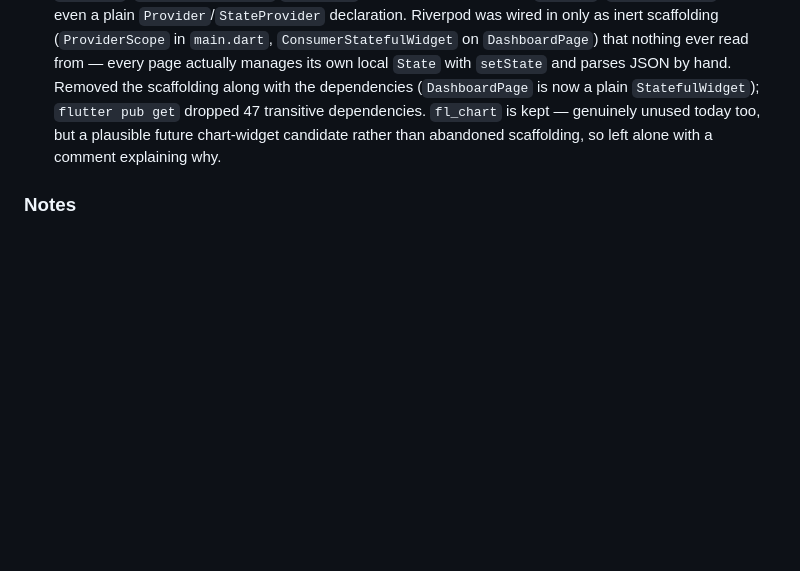
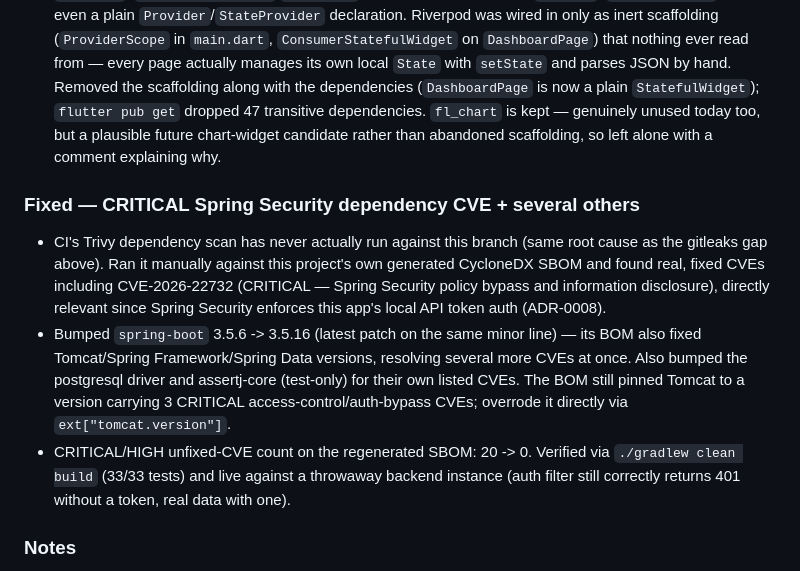
Before and after one commit to taimouralneimat/open-wearable-insights, a Markdown page: CHANGELOG.md, the part around the change. Rendered like a GitHub page; blank space fills up the shorter version.

Commit message:
docs(changelog): document the Spring Security CVE fix
Co-Authored-By: Claude Sonnet 5 <noreply@anthropic.com>

```diff
--- a/CHANGELOG.md
+++ b/CHANGELOG.md
@@ -472,6 +472,25 @@ own commits, not just Cline's.
   plausible future chart-widget candidate rather than abandoned
   scaffolding, so left alone with a comment explaining why.
 
+### Fixed — CRITICAL Spring Security dependency CVE + several others
+- CI's Trivy dependency scan has never actually run against this branch
+  (same root cause as the gitleaks gap above). Ran it manually against
+  this project's own generated CycloneDX SBOM and found real, fixed CVEs
+  including CVE-2026-22732 (CRITICAL — Spring Security policy bypass and
+  information disclosure), directly relevant since Spring Security
+  enforces this app's local API token auth (ADR-0008).
+- Bumped `spring-boot` 3.5.6 -> 3.5.16 (latest patch on the same minor
+  line) — its BOM also fixed Tomcat/Spring Framework/Spring Data
+  versions, resolving several more CVEs at once. Also bumped the
+  postgresql driver and assertj-core (test-only) for their own listed
+  CVEs. The BOM still pinned Tomcat to a version carrying 3 CRITICAL
+  access-control/auth-bypass CVEs; overrode it directly via
+  `ext["tomcat.version"]`.
+- CRITICAL/HIGH unfixed-CVE count on the regenerated SBOM: 20 -> 0.
+  Verified via `./gradlew clean build` (33/33 tests) and live against a
+  throwaway backend instance (auth filter still correctly returns 401
+  without a token, real data with one).
+
 ### Notes
 - No real health data is used in development or testing. All fixtures are
   synthetic or explicitly anonymized.
```
